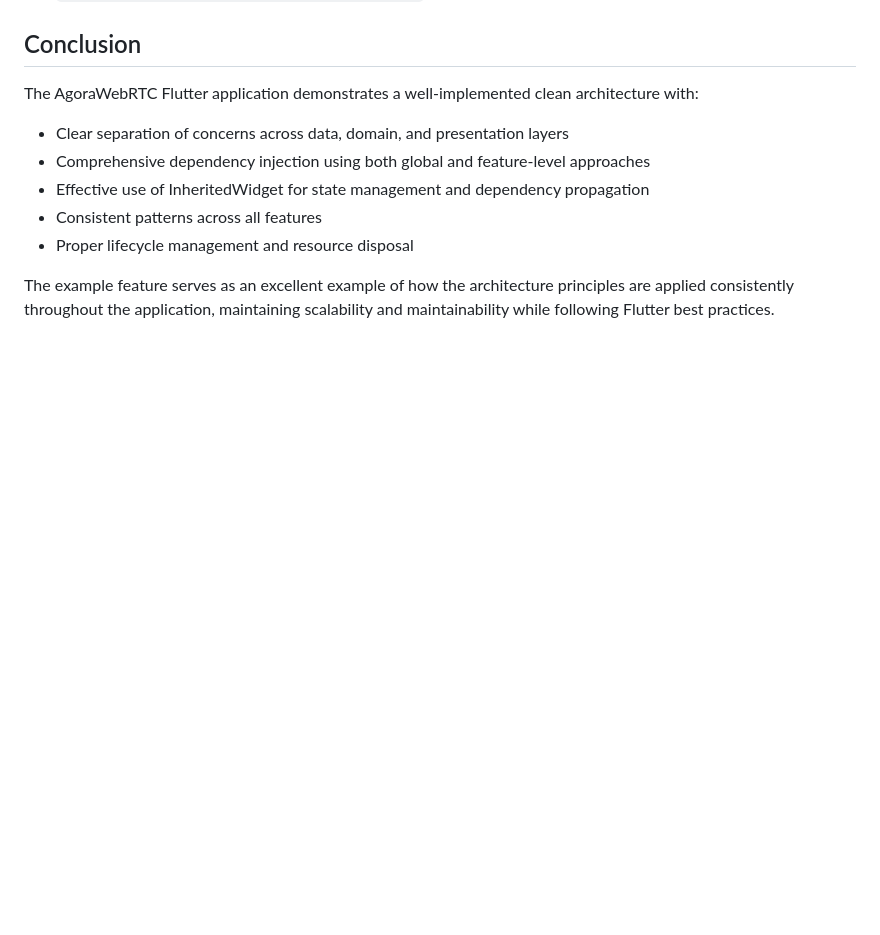
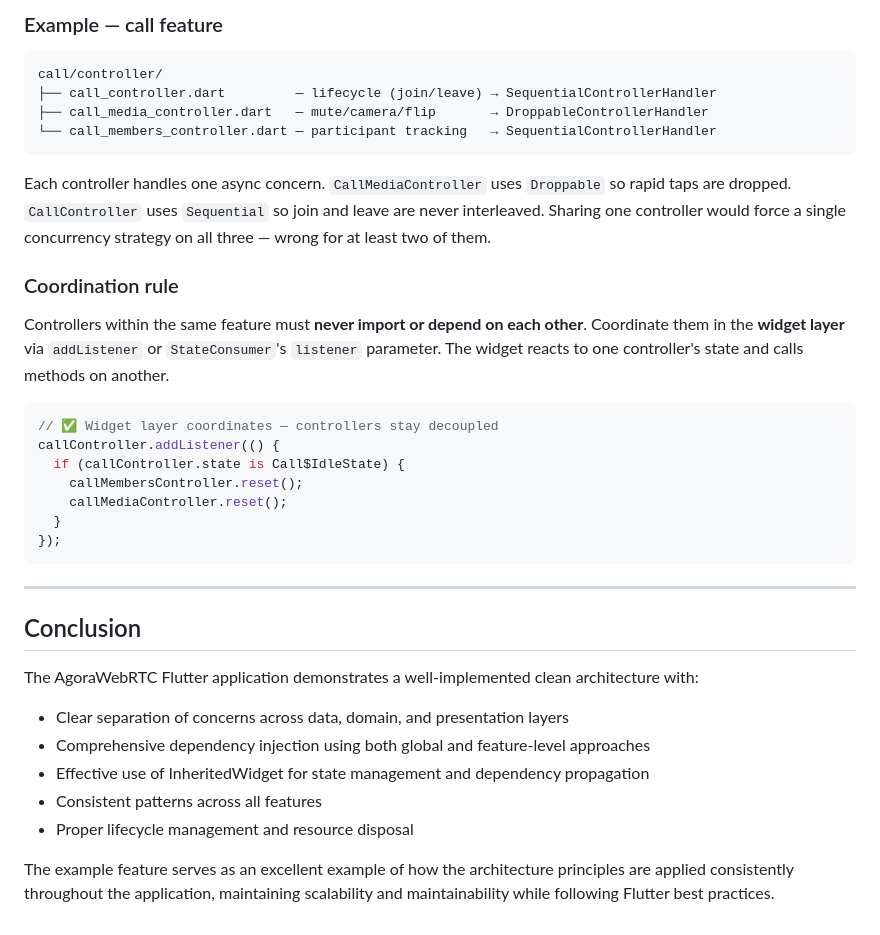
Before and after one commit to sb-dor/agorawebrtc, a Markdown page: AI_INSTRUCTIONS.md, the part around one of its changes. Rendered like a GitHub page; blank space fills up the shorter version.

````diff
--- a/AI_INSTRUCTIONS.md
+++ b/AI_INSTRUCTIONS.md
@@ -741,3 +817,30 @@ QuickReplyDeletionConfigWidget.showDeletionDialog(context, reply);
+### Example — call feature
+
+```
+call/controller/
+├── call_controller.dart         — lifecycle (join/leave) → SequentialControllerHandler
+├── call_media_controller.dart   — mute/camera/flip       → DroppableControllerHandler
+└── call_members_controller.dart — participant tracking   → SequentialControllerHandler
+```
+
+Each controller handles one async concern. `CallMediaController` uses `Droppable` so rapid taps are dropped. `CallController` uses `Sequential` so join and leave are never interleaved. Sharing one controller would force a single concurrency strategy on all three — wrong for at least two of them.
+
+### Coordination rule
+
+Controllers within the same feature must **never import or depend on each other**. Coordinate them in the **widget layer** via `addListener` or `StateConsumer`'s `listener` parameter. The widget reacts to one controller's state and calls methods on another.
+
+```dart
+// ✅ Widget layer coordinates — controllers stay decoupled
+callController.addListener(() {
+  if (callController.state is Call$IdleState) {
+    callMembersController.reset();
+    callMediaController.reset();
+  }
+});
+```
+
+---
+
 ## Conclusion
 
 The AgoraWebRTC Flutter application demonstrates a well-implemented clean architecture with:
````
Also changed, not shown: other parts of AI_INSTRUCTIONS.md (+76 -0 lines).
